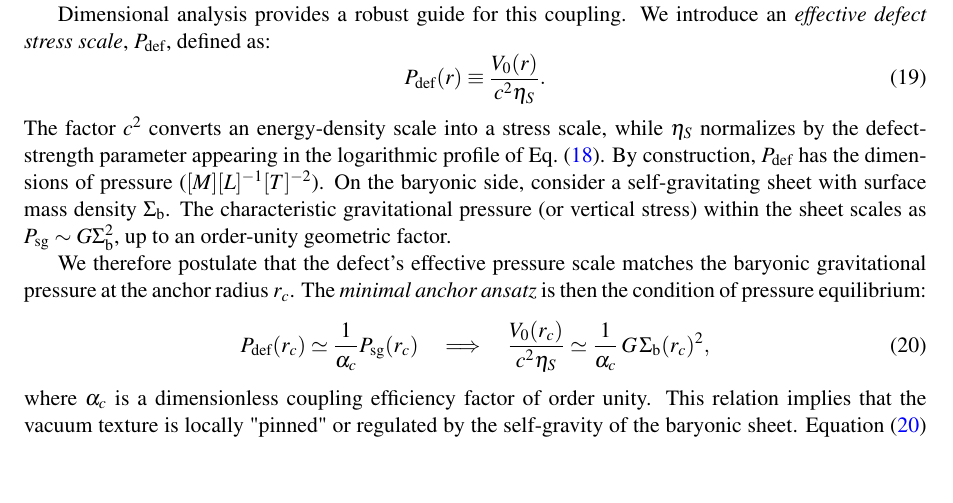
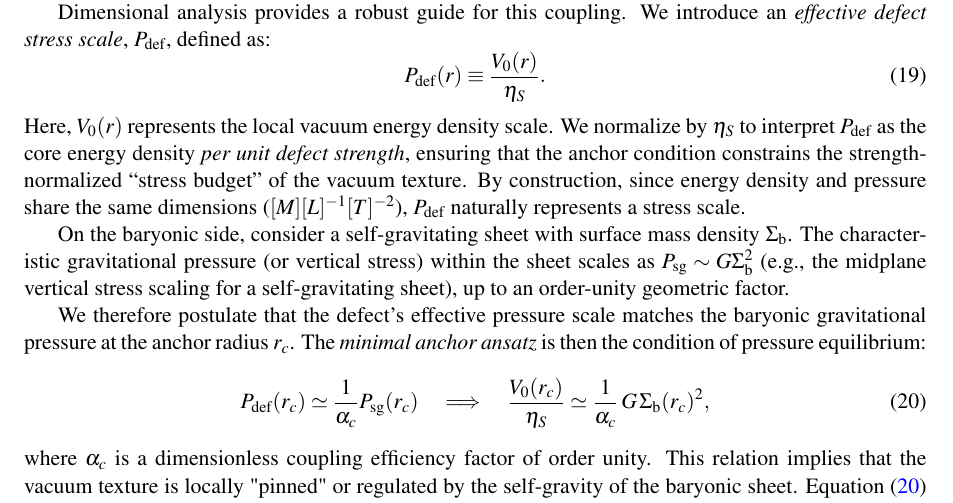
Before and after one commit to EnchanTheory/Enchan-Field-Notes, a LaTeX paper (main.tex, which reads sections/06_derivation.tex): part of page 16 of 26, cut so that both start at the same text, the shorter picture padded with empty space. Compiled offline with pdfLaTeX.

Commit message:
Docs: Fix dimensional analysis in Eq. 6.6.2 derivation
Correct P_def definition by removing incorrect c^2 factor and clarifying stress budget normalization per unit defect strength.

```diff
--- a/sections/06_derivation.tex
+++ b/sections/06_derivation.tex
@@ -56,21 +56,19 @@ A key design choice is to anchor the defect using a \textbf{surface-density} pro
 Dimensional analysis provides a robust guide for this coupling.
 We introduce an \emph{effective defect stress scale}, $P_{\rm def}$, defined as:
 \begin{equation}
-P_{\rm def}(r) \equiv \frac{V_0(r)}{c^2 \eta_S}.
+P_{\rm def}(r) \equiv \frac{V_0(r)}{\eta_S}.
 \end{equation}
-The factor $c^2$ converts an energy-density scale into a stress scale, while
-$\eta_S$ normalizes by the defect-strength parameter appearing in the logarithmic
-profile of Eq.~(\ref{eq:S_log_profile}).
-By construction, $P_{\rm def}$ has the dimensions of pressure
-($[M][L]^{-1}[T]^{-2}$).
-On the baryonic side, consider a self-gravitating sheet with surface mass density $\Sigma_{\rm b}$. The characteristic gravitational pressure (or vertical stress) within the sheet scales as $P_{\rm sg} \sim G \Sigma_{\rm b}^2$, up to an order-unity geometric factor.
+Here, $V_0(r)$ represents the local vacuum energy density scale. We normalize by $\eta_S$ to interpret $P_{\rm def}$ as the core energy density \emph{per unit defect strength}, ensuring that the anchor condition constrains the strength-normalized ``stress budget'' of the vacuum texture.
+By construction, since energy density and pressure share the same dimensions ($[M][L]^{-1}[T]^{-2}$), $P_{\rm def}$ naturally represents a stress scale.
+
+On the baryonic side, consider a self-gravitating sheet with surface mass density $\Sigma_{\rm b}$. The characteristic gravitational pressure (or vertical stress) within the sheet scales as $P_{\rm sg} \sim G \Sigma_{\rm b}^2$ (e.g., the midplane vertical stress scaling for a self-gravitating sheet), up to an order-unity geometric factor.
 
 We therefore postulate that the defect's effective pressure scale matches the baryonic gravitational pressure at the anchor radius $r_c$.
 The \textit{minimal anchor ansatz} is then the condition of pressure equilibrium:
 \begin{equation}
 P_{\rm def}(r_c) \simeq \frac{1}{\alpha_c} P_{\rm sg}(r_c)
 \quad \Longrightarrow \quad
-\frac{V_0(r_c)}{c^2 \eta_S} \simeq \frac{1}{\alpha_c} \, G \, \Sigma_{\rm b}(r_c)^2,
+\frac{V_0(r_c)}{\eta_S} \simeq \frac{1}{\alpha_c} \, G \, \Sigma_{\rm b}(r_c)^2,
 \label{eq:V0_anchor}
 \end{equation}
 where $\alpha_c$ is a dimensionless coupling efficiency factor of order unity.
```
Also changed, not shown: Enchan_Field_Notes_v0_4_0.pdf.
